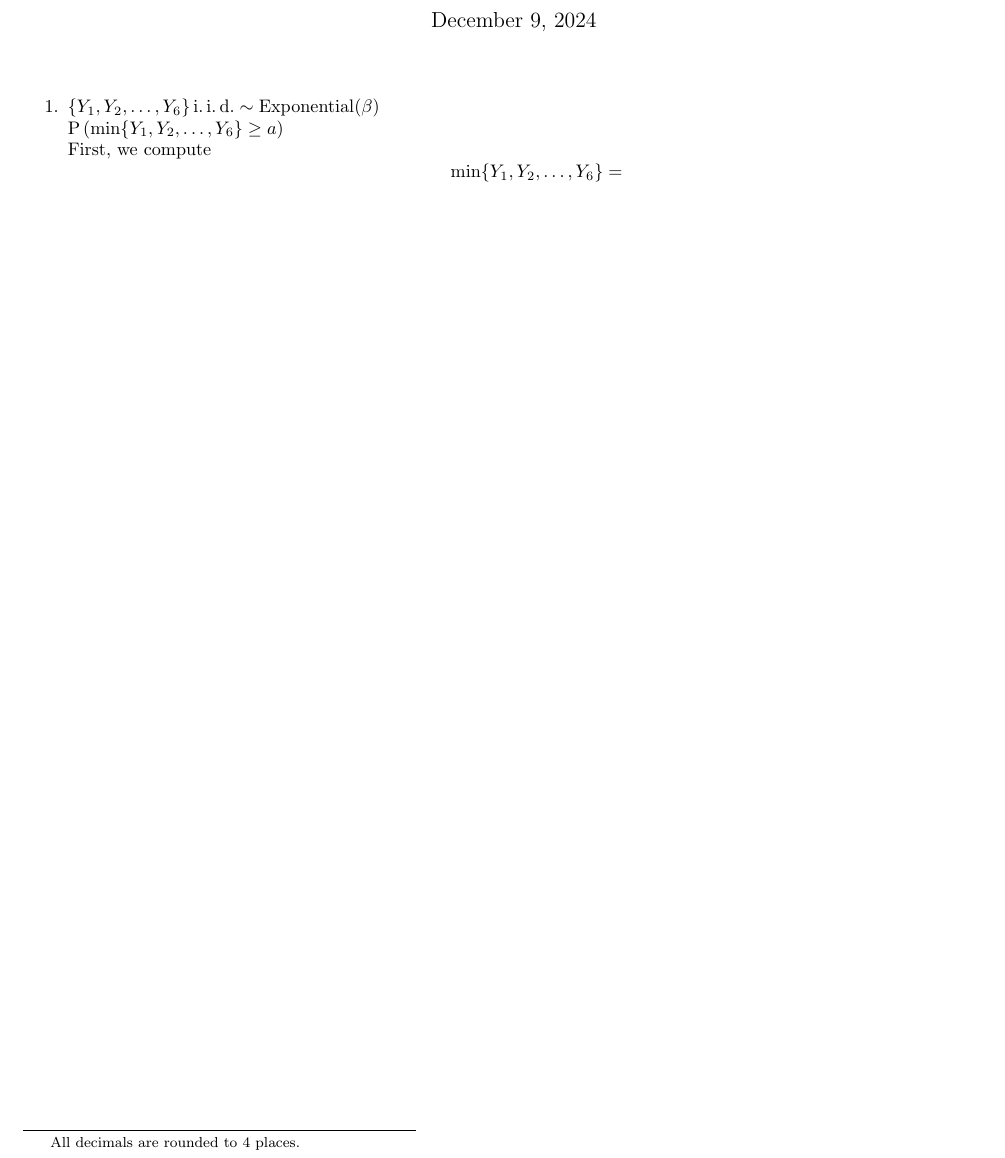
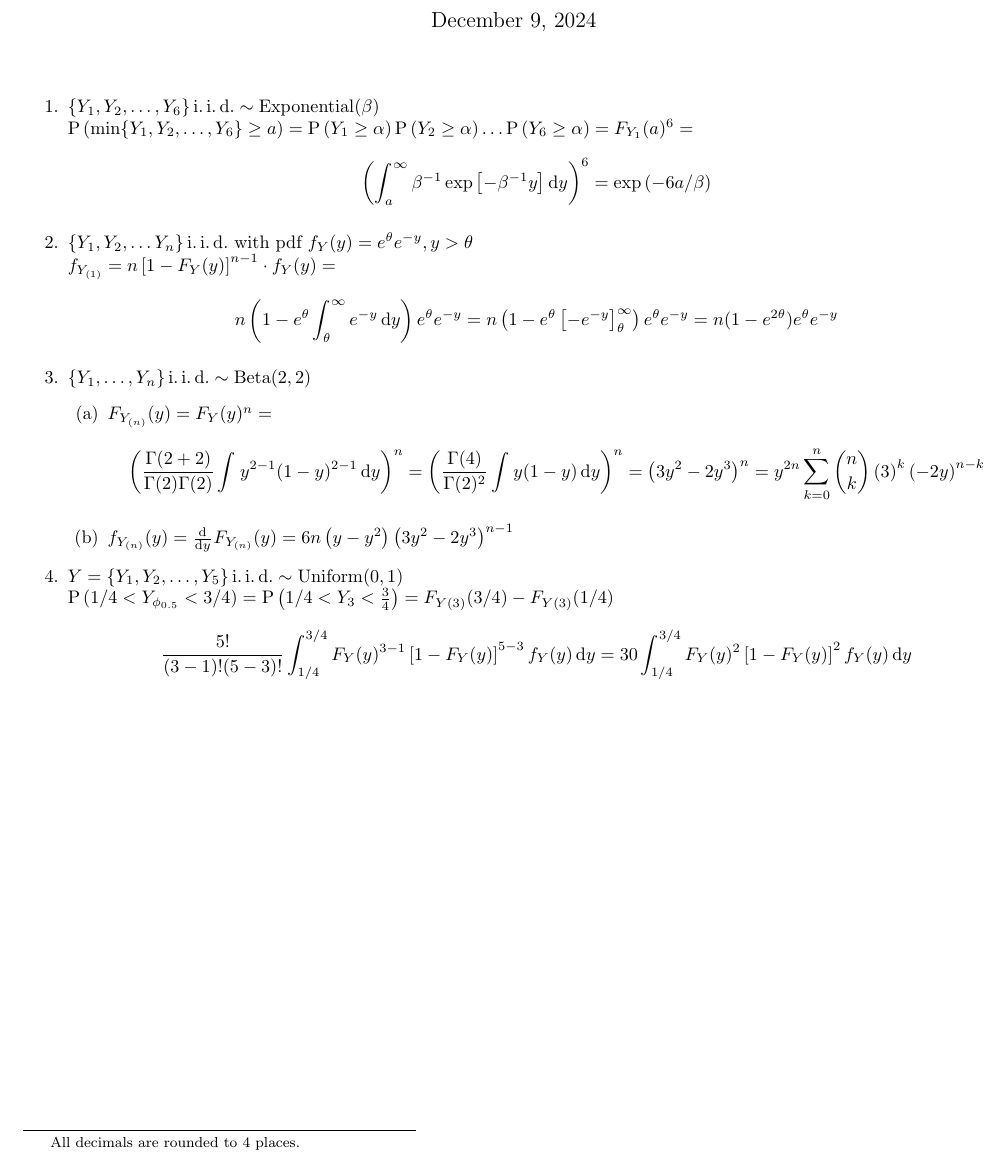
Before and after one commit to Caotinification/MATH4070-PROBSTAT, a LaTeX problem sheet (HW11/HW11.tex): part of the page, cut so that both start at the same text. Compiled offline with pdfLaTeX.

Commit message:
Retry on q4

```diff
--- a/HW11/HW11.tex
+++ b/HW11/HW11.tex
@@ -70,9 +70,37 @@
 
 \begin{enumerate}
   \item $\expdist{\set{Y_1, Y_2, \ldots, Y_6} \iid}{\beta}$\\
-  $\pr{\min\set{Y_1, Y_2, \ldots, Y_6} \geq a}$\\
-  First, we compute \[
-    \min\set{Y_1, Y_2, \ldots, Y_6} =
+  $\pr{\min\set{Y_1, Y_2, \ldots, Y_6} \geq a}
+  = \pr{Y_1 \geq \alpha}\pr{Y_2 \geq \alpha}\ldots\pr{Y_6 \geq \alpha}
+  = F_{Y_1}(a)^{6}
+  = $ \[
+    \left(\intv{\beta^{-1}\exp\left[ -\beta^{-1}y \right]}{y}{a}{\infty}\right)^6
+    = \exp\left( -6a/\beta \right)
+  \]
+
+  \item $\set{Y_1, Y_2, \ldots Y_n} \iid$
+  with pdf $f_Y(y) = e^\theta e^{-y}, y > \theta$\\
+  $f_{Y_{(1)}} = n\left[ 1-F_Y(y) \right]^{n-1}\cdot f_Y(y) = $
+  \[
+    n \left(1 - e^{\theta}\intv{e^{-y}}{y}{\theta}{\infty}\right) e^{\theta}e^{-y}
+    = n \left(1 - e^{\theta}\left[ -e^{-y} \right]_{\theta}^{\infty}\right) e^{\theta}e^{-y}
+    = n(1 - e^{2\theta} )e^{\theta}e^{-y}
+  \]
+
+  \item $\betdist{\set{Y_1, \ldots, Y_n} \iid}{2}{2}$ \begin{enumerate}
+    \item $F_{Y_{(n)}}(y) = F_Y(y)^n = $ \[
+      \left( \frac{\Gamma(2 + 2)}{\Gamma(2)\Gamma(2)}\intv{y^{2-1}(1-y)^{2-1}}{y}{}{} \right)^n
+      = \left(\frac{\Gamma(4)}{\Gamma(2)^2}\intv{y(1-y)}{y}{}{}\right)^n
+      = \left(3y^2-2y^3\right)^n
+      = y^{2n}\sum_{k=0}^{n}\binom{n}{k}\left(3\right)^{k}\left(-2y\right)^{n-k}
+    \]
+    \item $f_{Y_{(n)}}(y) = \drv{}{y}{}F_{Y_{(n)}}(y) = 6n\left(y-y^2\right)\left(3y^2-2y^3\right)^{n-1}$
+  \end{enumerate}
+
+  \item $Y = \unidist{\set{Y_1, Y_2, \ldots ,Y_5}\iid}{0}{1}$\\
+  $\pr{ 1/4 < Y_{\phi_{0.5}} < 3/4 } = \pr{1/4 < Y_3 <\frac{3}{4}} = F_{Y(3)}(3/4) - F_{Y(3)}(1/4)$ \[
+    \frac{5!}{(3-1)!(5-3)!}\intv{F_Y(y)^{3-1}\left[ 1-F_Y(y) \right]^{5-3}f_Y(y)}{y}{1/4}{3/4}
+    = 30\intv{F_Y(y)^{2}\left[ 1-F_Y(y) \right]^{2}f_Y(y)}{y}{1/4}{3/4}
   \]
 \end{enumerate}
 
```
Also changed, not shown: HW11/HW11.pdf.
